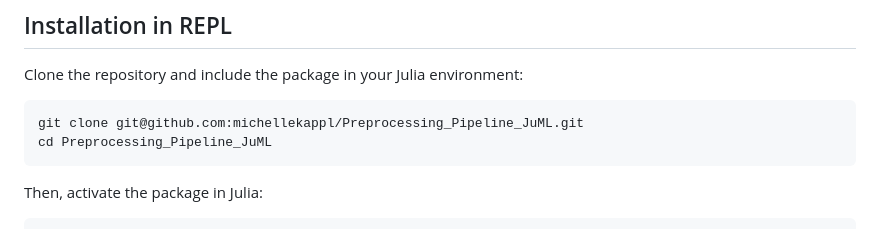
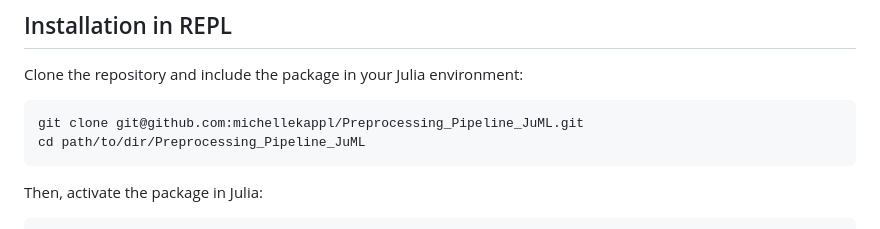
Before and after one commit to michellekappl/Preprocessing_Pipeline_JuML, a Markdown page: README.md, the part around the change. Rendered like a GitHub page.

````diff
--- a/README.md
+++ b/README.md
@@ -13,7 +13,7 @@ Clone the repository and include the package in your Julia environment:
 
 ```bash
 git clone git@github.com:michellekappl/Preprocessing_Pipeline_JuML.git
-cd Preprocessing_Pipeline_JuML
+cd path/to/dir/Preprocessing_Pipeline_JuML
 ```
 
 Then, activate the package in Julia:
````
